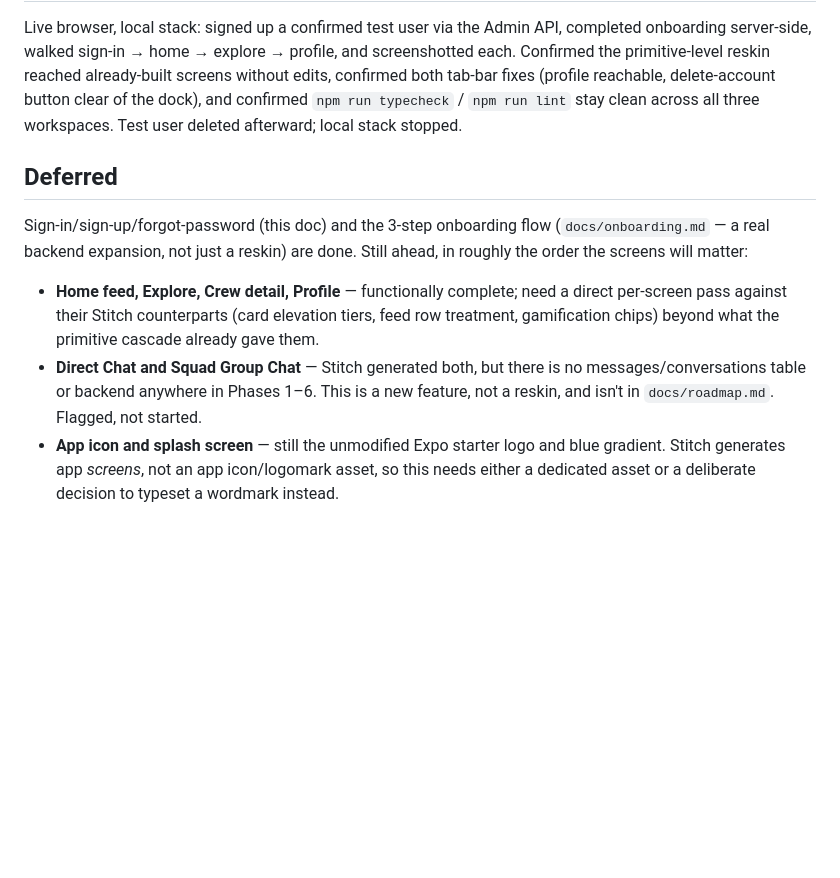
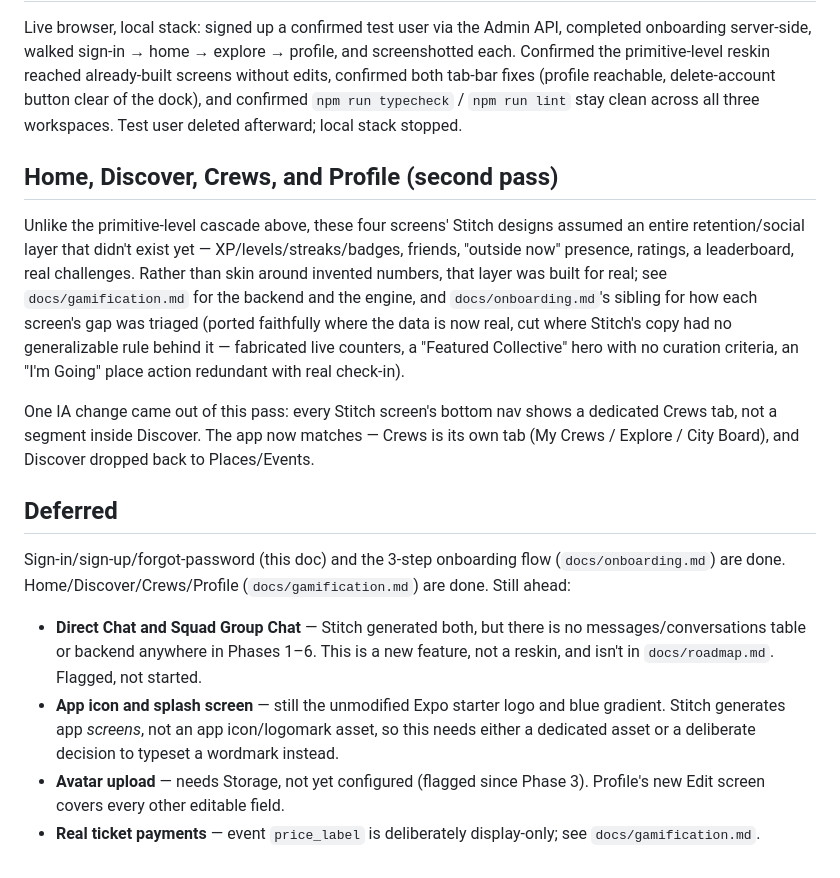
Before and after one commit to 10954065/VYBE, a Markdown page: docs/design-system.md, the part around the change. Rendered like a GitHub page; blank space fills up the shorter version.

```diff
--- a/docs/design-system.md
+++ b/docs/design-system.md
@@ -24,10 +24,17 @@ Both were visible only once the floating web tab bar's chrome actually looked in
 
 Live browser, local stack: signed up a confirmed test user via the Admin API, completed onboarding server-side, walked sign-in → home → explore → profile, and screenshotted each. Confirmed the primitive-level reskin reached already-built screens without edits, confirmed both tab-bar fixes (profile reachable, delete-account button clear of the dock), and confirmed `npm run typecheck` / `npm run lint` stay clean across all three workspaces. Test user deleted afterward; local stack stopped.
 
+## Home, Discover, Crews, and Profile (second pass)
+
+Unlike the primitive-level cascade above, these four screens' Stitch designs assumed an entire retention/social layer that didn't exist yet — XP/levels/streaks/badges, friends, "outside now" presence, ratings, a leaderboard, real challenges. Rather than skin around invented numbers, that layer was built for real; see `docs/gamification.md` for the backend and the engine, and `docs/onboarding.md`'s sibling for how each screen's gap was triaged (ported faithfully where the data is now real, cut where Stitch's copy had no generalizable rule behind it — fabricated live counters, a "Featured Collective" hero with no curation criteria, an "I'm Going" place action redundant with real check-in).
+
+One IA change came out of this pass: every Stitch screen's bottom nav shows a dedicated Crews tab, not a segment inside Discover. The app now matches — Crews is its own tab (My Crews / Explore / City Board), and Discover dropped back to Places/Events.
+
 ## Deferred
 
-Sign-in/sign-up/forgot-password (this doc) and the 3-step onboarding flow (`docs/onboarding.md` — a real backend expansion, not just a reskin) are done. Still ahead, in roughly the order the screens will matter:
+Sign-in/sign-up/forgot-password (this doc) and the 3-step onboarding flow (`docs/onboarding.md`) are done. Home/Discover/Crews/Profile (`docs/gamification.md`) are done. Still ahead:
 
-- **Home feed, Explore, Crew detail, Profile** — functionally complete; need a direct per-screen pass against their Stitch counterparts (card elevation tiers, feed row treatment, gamification chips) beyond what the primitive cascade already gave them.
 - **Direct Chat and Squad Group Chat** — Stitch generated both, but there is no messages/conversations table or backend anywhere in Phases 1–6. This is a new feature, not a reskin, and isn't in `docs/roadmap.md`. Flagged, not started.
 - **App icon and splash screen** — still the unmodified Expo starter logo and blue gradient. Stitch generates app *screens*, not an app icon/logomark asset, so this needs either a dedicated asset or a deliberate decision to typeset a wordmark instead.
+- **Avatar upload** — needs Storage, not yet configured (flagged since Phase 3). Profile's new Edit screen covers every other editable field.
+- **Real ticket payments** — event `price_label` is deliberately display-only; see `docs/gamification.md`.
```
Also changed, not shown: docs/gamification.md (added, +49 -0 lines), docs/roadmap.md (+3 -2 lines).
